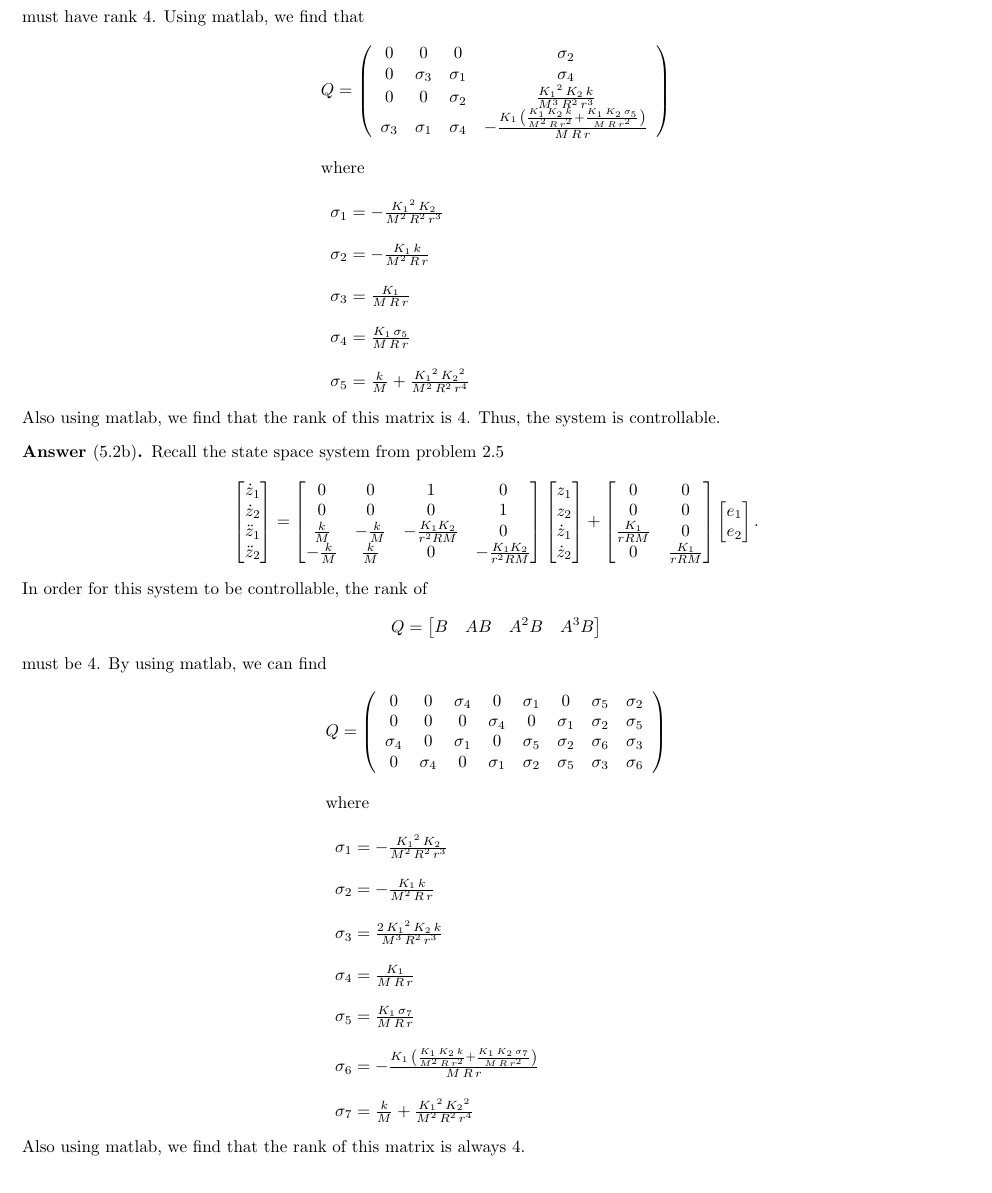
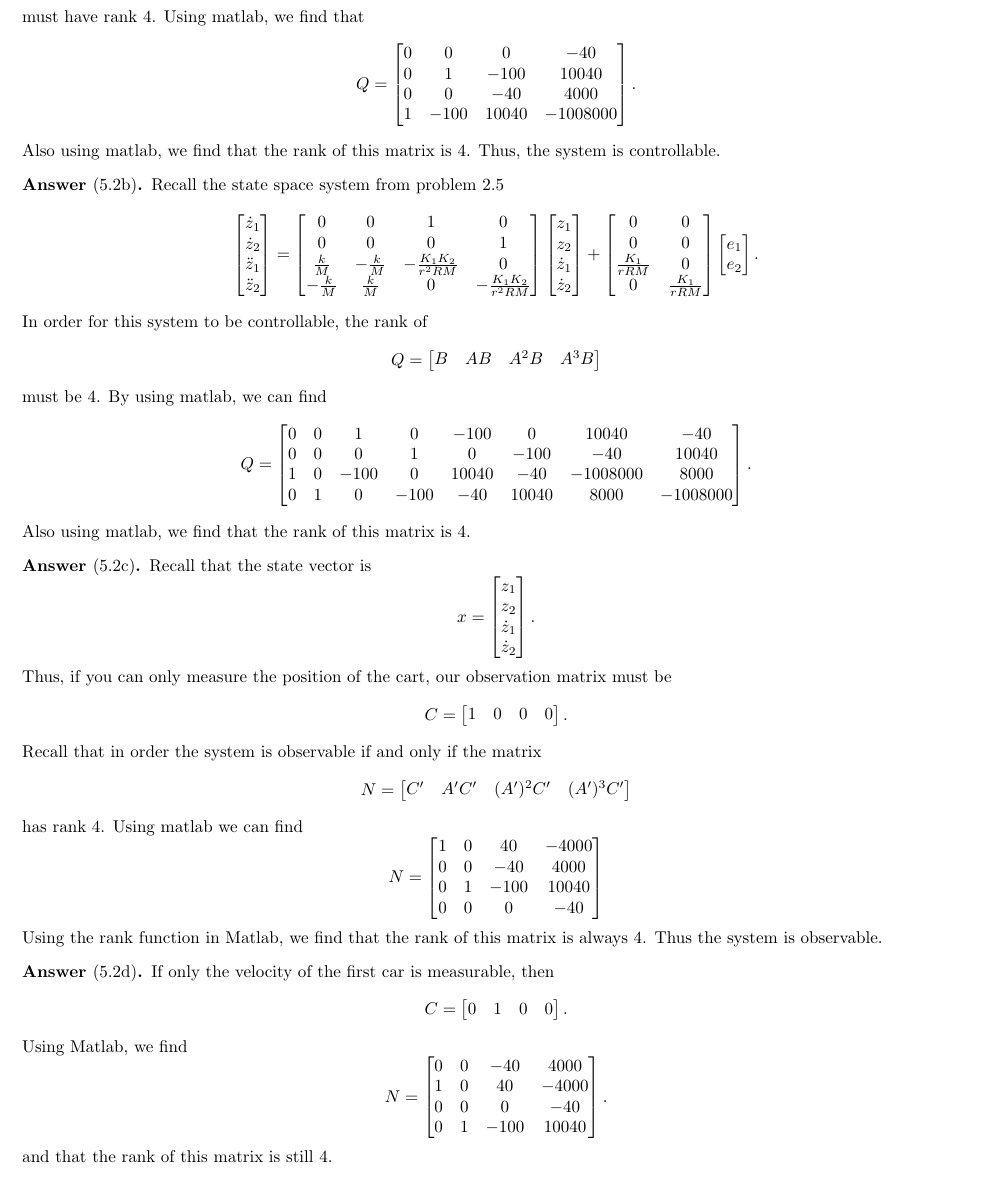
Before and after one commit to matthew-d-stringer/Control-System-Design-Problems, a LaTeX document (main.tex): part of page 3 of 3, cut so that both start at the same text. Compiled offline with pdfLaTeX.

Commit message:
Working on problem 5.2d

```diff
--- a/main.tex
+++ b/main.tex
@@ -182,7 +182,13 @@
         must have rank 4.
         \begin{comment}
 % Matlab LiveScript:
-syms k M K1 K2 r R
+M = 1;
+k = 40;
+K1 = 2;
+K2 = K1;
+R = 100;
+r = 0.02;
+
 A = [
 0 0 1 0
 0 0 0 1
@@ -201,27 +207,14 @@ rank(Q)
         \end{comment}
         Using matlab, we find that
         \begin{equation*}
-            \begin{array}{l}
-                Q =
-                \left(\begin{array}{cccc}
-                0 & 0 & 0 & \sigma_2 \\
-                0 & \sigma_3  & \sigma_1  & \sigma_4 \\
-                0 & 0 & \sigma_2  & \frac{{K_1 }^2 \,K_2 \,k}{M^3 \,R^2 \,r^3 }\\
-                \sigma_3  & \sigma_1  & \sigma_4  & -\frac{K_1 \,{\left(\frac{K_1 \,K_2 \,k}{M^2 \,R\,r^2 }+\frac{K_1 \,K_2 \,\sigma_5 }{M\,R\,r^2 }\right)}}{M\,R\,r}
-                \end{array}\right)\\
-                \mathrm{}\\
-                \textrm{where}\\
-                \mathrm{}\\
-                \;\;\sigma_1 =-\frac{{K_1 }^2 \,K_2 }{M^2 \,R^2 \,r^3 }\\
-                \mathrm{}\\
-                \;\;\sigma_2 =-\frac{K_1 \,k}{M^2 \,R\,r}\\
-                \mathrm{}\\
-                \;\;\sigma_3 =\frac{K_1 }{M\,R\,r}\\
-                \mathrm{}\\
-                \;\;\sigma_4 =\frac{K_1 \,\sigma_5 }{M\,R\,r}\\
-                \mathrm{}\\
-                \;\;\sigma_5 =\frac{k}{M}+\frac{{K_1 }^2 \,{K_2 }^2 }{M^2 \,R^2 \,r^4 }
-            \end{array}
+            Q =
+            \begin{bmatrix}
+                0   &       0   &       0  &      -40 \\
+                0   &       1   &    -100  &    10040 \\
+                0   &       0   &     -40  &     4000 \\
+                1   &    -100   &   10040  & -1008000
+            \end{bmatrix}
+            .
         \end{equation*}
         Also using matlab, we find that the rank of this matrix is 4.
         Thus, the system is controllable.
@@ -272,7 +265,13 @@ rank(Q)
         By using matlab, we can find
         \begin{comment}
 % Matlab LiveScript:
-syms k M K1 K2 r R
+M = 1;
+k = 40;
+K1 = 2;
+K2 = K1;
+R = 100;
+r = 0.02;
+
 A = [
 0 0 1 0
 0 0 0 1
@@ -290,32 +289,119 @@ Q = [B A*B A^2*B A^3*B]
 rank(Q)
         \end{comment}
         \begin{equation*}
-            \begin{array}{l}
             Q =
-                \left(\begin{array}{cccccccc}
-                0 & 0 & \sigma_4  & 0 & \sigma_1  & 0 & \sigma_5  & \sigma_2 \\
-                0 & 0 & 0 & \sigma_4  & 0 & \sigma_1  & \sigma_2  & \sigma_5 \\
-                \sigma_4  & 0 & \sigma_1  & 0 & \sigma_5  & \sigma_2  & \sigma_6  & \sigma_3 \\
-                0 & \sigma_4  & 0 & \sigma_1  & \sigma_2  & \sigma_5  & \sigma_3  & \sigma_6
-                \end{array}\right)\\
-                \mathrm{}\\
-                \textrm{where}\\
-                \mathrm{}\\
-                \;\;\sigma_1 =-\frac{{K_1 }^2 \,K_2 }{M^2 \,R^2 \,r^3 }\\
-                \mathrm{}\\
-                \;\;\sigma_2 =-\frac{K_1 \,k}{M^2 \,R\,r}\\
-                \mathrm{}\\
-                \;\;\sigma_3 =\frac{2\,{K_1 }^2 \,K_2 \,k}{M^3 \,R^2 \,r^3 }\\
-                \mathrm{}\\
-                \;\;\sigma_4 =\frac{K_1 }{M\,R\,r}\\
-                \mathrm{}\\
-                \;\;\sigma_5 =\frac{K_1 \,\sigma_7 }{M\,R\,r}\\
-                \mathrm{}\\
-                \;\;\sigma_6 =-\frac{K_1 \,{\left(\frac{K_1 \,K_2 \,k}{M^2 \,R\,r^2 }+\frac{K_1 \,K_2 \,\sigma_7 }{M\,R\,r^2 }\right)}}{M\,R\,r}\\
-                \mathrm{}\\
-                \;\;\sigma_7 =\frac{k}{M}+\frac{{K_1 }^2 \,{K_2 }^2 }{M^2 \,R^2 \,r^4 }
-                \end{array}
+            \begin{bmatrix}
+                0    &      0    &      1    &      0     &  -100    &      0  &    10040  &      -40 \\
+                0    &      0    &      0    &      1     &     0    &   -100  &      -40  &    10040 \\
+                1    &      0    &   -100    &      0     & 10040    &    -40  & -1008000  &     8000 \\
+                0    &      1    &      0    &   -100     &   -40    &  10040  &     8000  & -1008000
+            \end{bmatrix}
+            .
         \end{equation*}
-        Also using matlab, we find that the rank of this matrix is always 4.
+        Also using matlab, we find that the rank of this matrix is 4.
+    \end{ans}
+
+    \begin{ans}[5.2c]
+        Recall that the state vector is
+        \begin{equation*}
+            x =
+            \begin{bmatrix}
+                z_1 \\
+                z_2 \\
+                \dot z_1 \\
+                \dot z_2
+            \end{bmatrix}
+            .
+        \end{equation*}
+        Thus, if you can only measure the position of the
+        cart, our observation matrix must be
+        \begin{equation*}
+            C =
+            \begin{bmatrix}
+                1 & 0 & 0 & 0
+            \end{bmatrix}
+            .
+        \end{equation*}
+        Recall that in order the system is observable if and only if
+        the matrix
+        \begin{equation*}
+            N =
+            \begin{bmatrix}
+                C' & A' C' & (A')^2 C' & (A')^3 C'
+            \end{bmatrix}
+        \end{equation*}
+        has rank 4.
+        Using matlab we can find
+        \begin{equation*}
+            N =
+            \begin{bmatrix}
+                1    &      0    &     40   &   -4000 \\
+                0    &      0    &    -40   &    4000 \\
+                0    &      1    &   -100   &   10040 \\
+                0    &      0    &      0   &     -40
+            \end{bmatrix}
+        \end{equation*}
+        Using the rank function in Matlab, we find that the rank of
+        this matrix is always 4.
+        Thus the system is observable.
+        \begin{comment}
+% Matlab LiveScript
+M = 1;
+k = 40;
+K1 = 2;
+K2 = K1;
+R = 100;
+r = 0.02;
+
+A = [
+0 0 1 0
+0 0 0 1
+k/M -k/M -K1*K2/(r^2*R*M) 0
+-k/M k/M 0 -K1*K2/(r^2*R*M)
+];
+
+B = [
+    0 0
+    0 0
+    K1/(r*R*M) 0
+    0 K1/(r*R*M)
+    ];
+
+C = [1 0 0 0]
+
+Q = [B A*B A^2*B A^3*B]
+rank(Q)
+
+N = [
+    C' , A'*C' , (A')^2 * C' , (A')^3 * C'
+    ]
+
+rank(N)
+        \end{comment}
+    \end{ans}
+
+    \begin{ans}[5.2d]
+        If only the velocity of the first car is measurable,
+        then
+        \begin{equation*}
+            C =
+            \begin{bmatrix}
+                0 & 1 & 0 & 0
+            \end{bmatrix}
+            .
+        \end{equation*}
+        Using Matlab,
+        we find
+        \begin{equation*}
+            N =
+            \begin{bmatrix}
+                0    &      0    &    -40   &    4000 \\
+                1    &      0    &     40   &   -4000 \\
+                0    &      0    &      0   &     -40 \\
+                0    &      1    &   -100   &   10040
+            \end{bmatrix}
+            .
+        \end{equation*}
+        and that the rank of this matrix is still 4.
     \end{ans}
 \end{document}
```
Also changed, not shown: main.pdf, 4 other files.
